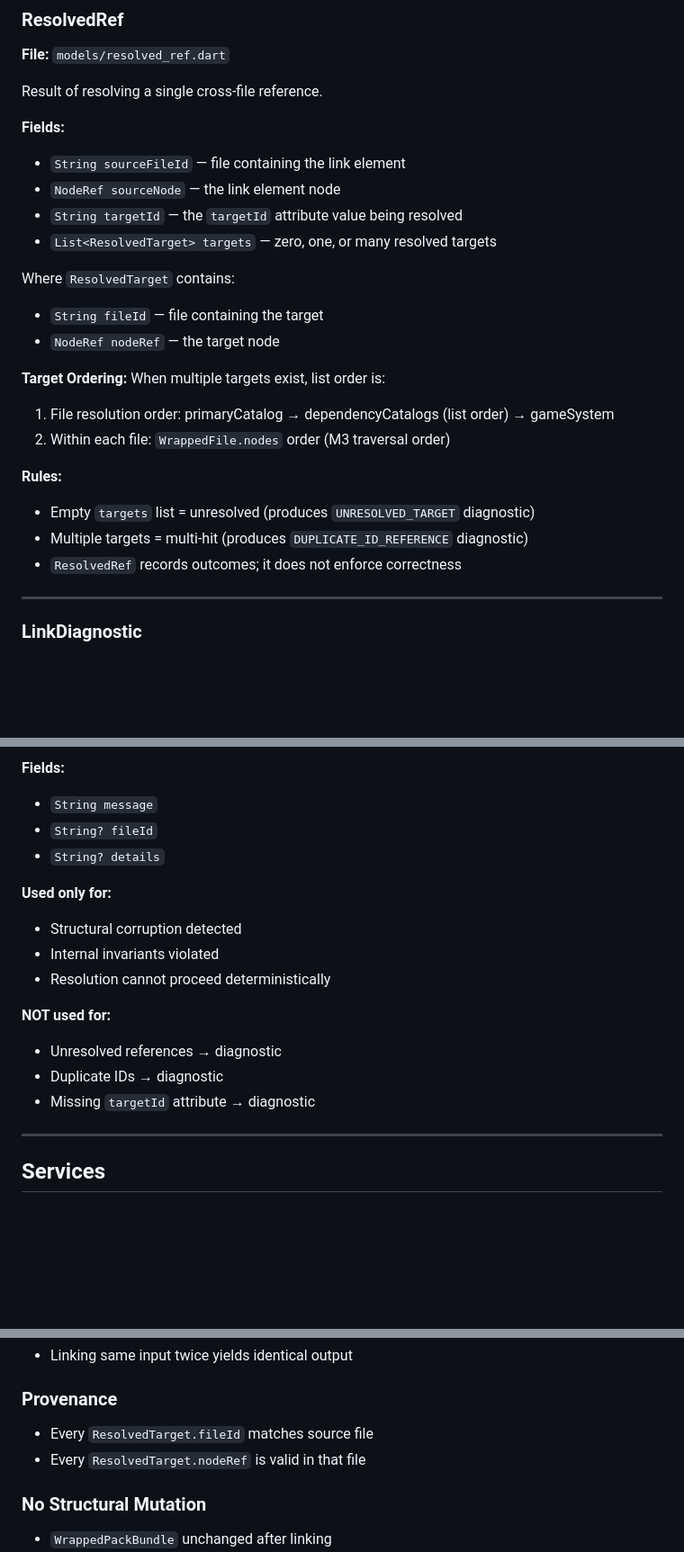
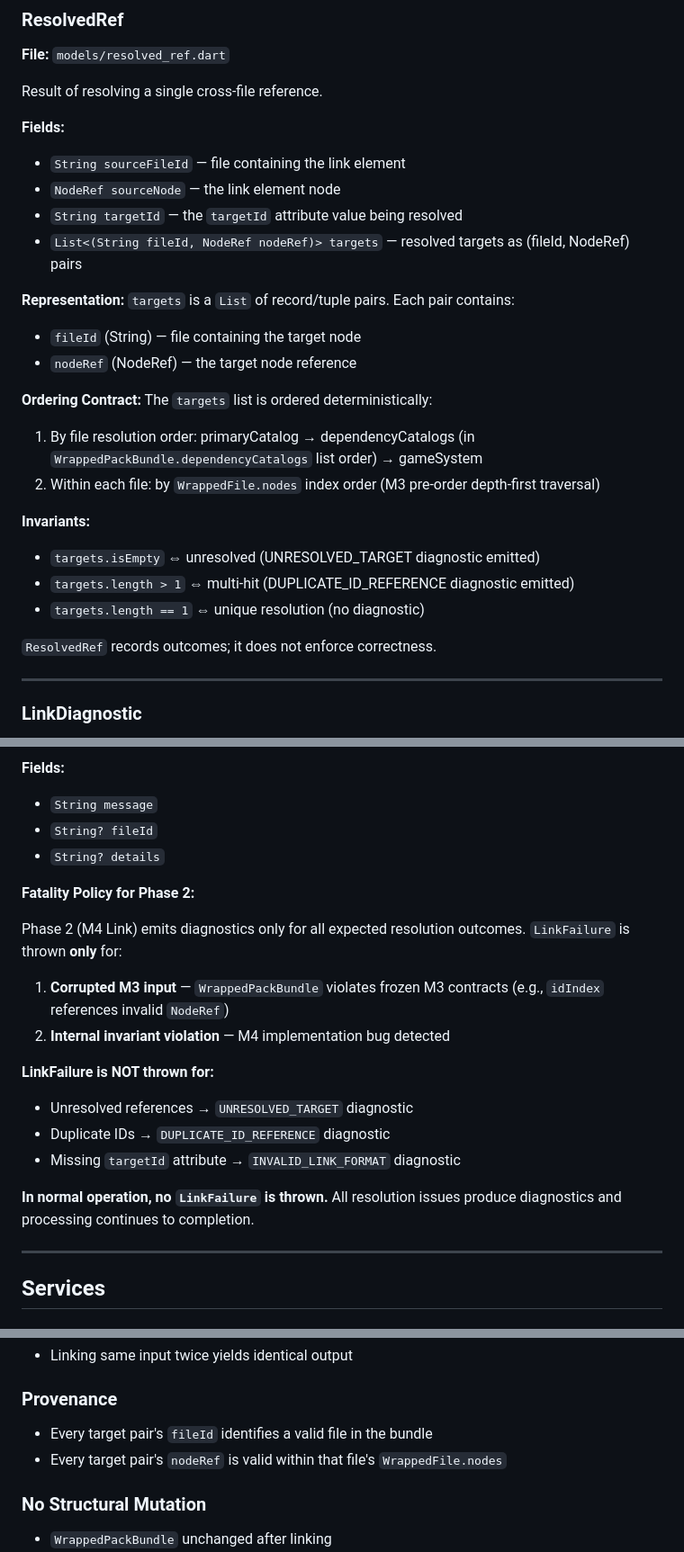
Before and after one commit to Goblin-app-dev/combat-goblin_prime, a Markdown page: docs/phases/phase_2_m4_link_approved_names_proposal.md, 3 parts joined by grey strips. Shown at 90% size. GitHub-like rendering; blank space fills up the shorter version.

Commit message:
docs: revise Phase 2 approved names for SME conditions
Fixes per SME review:

1. ResolvedRef.targets explicitly declared as List:
   - `List<(String fileId, NodeRef nodeRef)> targets`
   - Ordering contract: file order → node order within file
   - No new type invented (removed ResolvedTarget)

2. Diagnostic definitions made mechanistic:
   - UNRESOLVED_TARGET: condition + behavior
   - DUPLICATE_ID_REFERENCE: condition + behavior (keep ALL targets)
   - INVALID_LINK_FORMAT: condition + behavior

3. LinkFailure fatality policy explicit:
   - Normal operation: diagnostics only, no exceptions
   - LinkFailure only for corrupted M3 input or internal bugs

Docs-only. No new names.

https://claude.ai/code/session_01K89QyLnQnTuinKc4ZcdHAH

```diff
--- a/docs/phases/phase_2_m4_link_approved_names_proposal.md
+++ b/docs/phases/phase_2_m4_link_approved_names_proposal.md
@@ -142,20 +142,22 @@ Result of resolving a single cross-file reference.
 - `String sourceFileId` — file containing the link element
 - `NodeRef sourceNode` — the link element node
 - `String targetId` — the `targetId` attribute value being resolved
-- `List<ResolvedTarget> targets` — zero, one, or many resolved targets
+- `List<(String fileId, NodeRef nodeRef)> targets` — resolved targets as (fileId, NodeRef) pairs
 
-Where `ResolvedTarget` contains:
-- `String fileId` — file containing the target
-- `NodeRef nodeRef` — the target node
+**Representation:** `targets` is a `List` of record/tuple pairs. Each pair contains:
+- `fileId` (String) — file containing the target node
+- `nodeRef` (NodeRef) — the target node reference
 
-**Target Ordering:** When multiple targets exist, list order is:
-1. File resolution order: primaryCatalog → dependencyCatalogs (list order) → gameSystem
-2. Within each file: `WrappedFile.nodes` order (M3 traversal order)
+**Ordering Contract:** The `targets` list is ordered deterministically:
+1. By file resolution order: primaryCatalog → dependencyCatalogs (in `WrappedPackBundle.dependencyCatalogs` list order) → gameSystem
+2. Within each file: by `WrappedFile.nodes` index order (M3 pre-order depth-first traversal)
 
-**Rules:**
-- Empty `targets` list = unresolved (produces `UNRESOLVED_TARGET` diagnostic)
-- Multiple targets = multi-hit (produces `DUPLICATE_ID_REFERENCE` diagnostic)
-- `ResolvedRef` records outcomes; it does not enforce correctness
+**Invariants:**
+- `targets.isEmpty` ⇔ unresolved (UNRESOLVED_TARGET diagnostic emitted)
+- `targets.length > 1` ⇔ multi-hit (DUPLICATE_ID_REFERENCE diagnostic emitted)
+- `targets.length == 1` ⇔ unique resolution (no diagnostic)
+
+`ResolvedRef` records outcomes; it does not enforce correctness.
 
 ---
 
@@ -196,15 +199,19 @@ Fatal exception for M4 failures.
 - `String? fileId`
 - `String? details`
 
-**Used only for:**
-- Structural corruption detected
-- Internal invariants violated
-- Resolution cannot proceed deterministically
+**Fatality Policy for Phase 2:**
 
-**NOT used for:**
-- Unresolved references → diagnostic
-- Duplicate IDs → diagnostic
-- Missing `targetId` attribute → diagnostic
+Phase 2 (M4 Link) emits diagnostics only for all expected resolution outcomes. `LinkFailure` is thrown **only** for:
+
+1. **Corrupted M3 input** — `WrappedPackBundle` violates frozen M3 contracts (e.g., `idIndex` references invalid `NodeRef`)
+2. **Internal invariant violation** — M4 implementation bug detected
+
+**LinkFailure is NOT thrown for:**
+- Unresolved references → `UNRESOLVED_TARGET` diagnostic
+- Duplicate IDs → `DUPLICATE_ID_REFERENCE` diagnostic
+- Missing `targetId` attribute → `INVALID_LINK_FORMAT` diagnostic
+
+**In normal operation, no `LinkFailure` is thrown.** All resolution issues produce diagnostics and processing continues to completion.
 
 ---
 
@@ -255,8 +262,8 @@ M4 guarantees:
 - Linking same input twice yields identical output
 
 ### Provenance
-- Every `ResolvedTarget.fileId` matches source file
-- Every `ResolvedTarget.nodeRef` is valid in that file
+- Every target pair's `fileId` identifies a valid file in the bundle
+- Every target pair's `nodeRef` is valid within that file's `WrappedFile.nodes`
 
 ### No Structural Mutation
 - `WrappedPackBundle` unchanged after linking
```
Also changed, not shown: other parts of docs/phases/phase_2_m4_link_approved_names_proposal.md (+8 -7 lines), tools/name_audit.md (+7 -6 lines).
